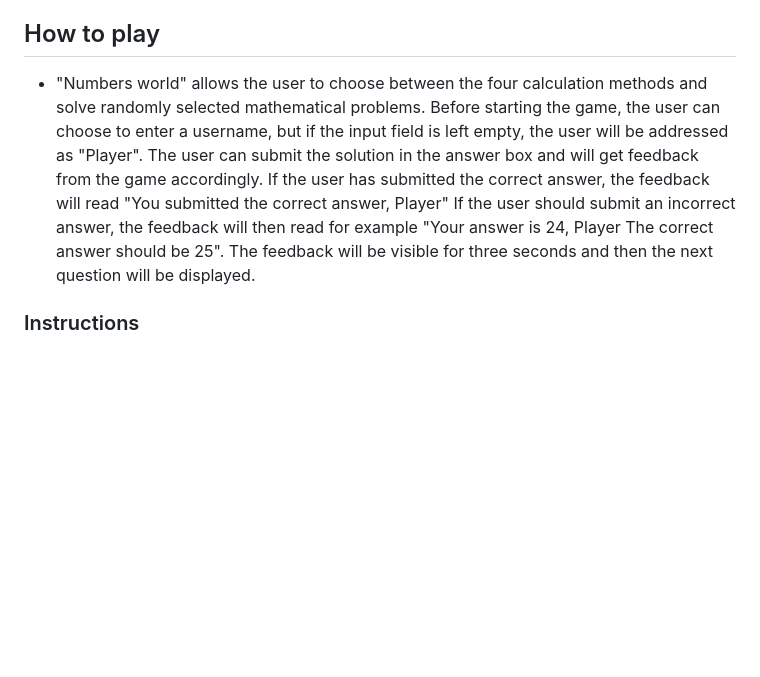
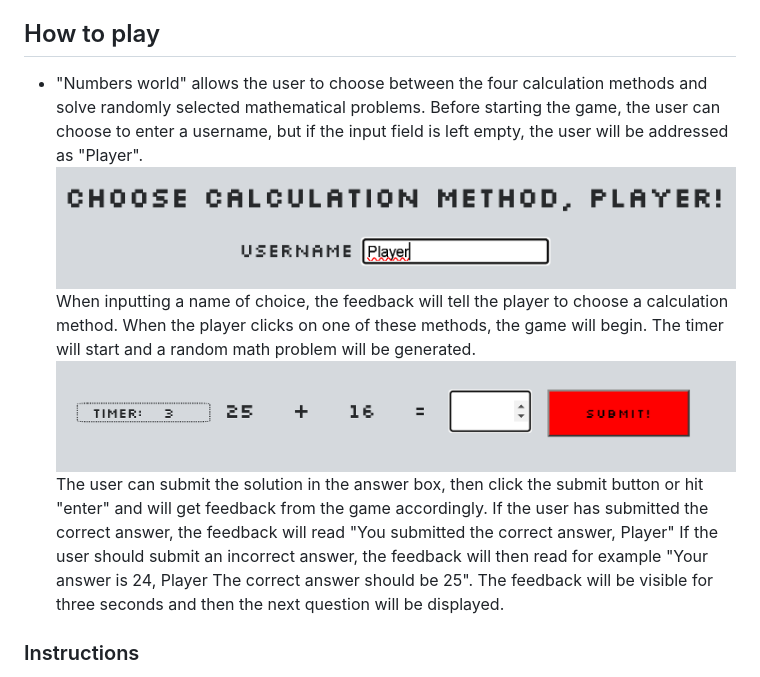
Before and after one commit to Dym077/Numbers-game, a Markdown page: README.md, the part around the change. Rendered like a GitHub page; pictures changed too: documentation/game_start.png (added), documentation/user_name_input.png (added); blank space fills up the shorter version.

Commit message:
Add to how to play section in readme

```diff
--- a/README.md
+++ b/README.md
@@ -29,7 +29,12 @@ Numbers World is a simple and easy-to-play web based game which allows the playe
 
 ## How to play
 
-- "Numbers world" allows the user to choose between the four calculation methods and solve randomly selected mathematical problems. Before starting the game, the user can choose to enter a username, but if the input field is left empty, the user will be addressed as "Player". The user can submit the solution in the answer box and will get feedback from the game accordingly. If the user has submitted the correct answer, the feedback will read "You submitted the correct answer, Player" If the user should submit an incorrect answer, the feedback will then read for example "Your answer is 24, Player The correct answer should be 25". The feedback will be visible for three seconds and then the next question will be displayed.
+- "Numbers world" allows the user to choose between the four calculation methods and solve randomly selected mathematical problems. Before starting the game, the user can choose to enter a username, but if the input field is left empty, the user will be addressed as "Player".
+![user name input](documentation/user_name_input.png)
+When inputting a name of choice, the feedback will tell the player to choose a calculation method. When the player clicks on one of these methods, the game will begin. The timer will start and a random math problem will be generated.
+![game start](documentation/game_start.png)
+The user can submit the solution in the answer box, then click the submit button or hit "enter" and will get feedback from the game accordingly. If the user has submitted the correct answer, the feedback will read "You submitted the correct answer, Player" If the user should submit an incorrect answer, the feedback will then read for example "Your answer is 24, Player The correct answer should be 25". The feedback will be visible for three seconds and then the next question will be displayed.
+
 
 ### Instructions
 
```
